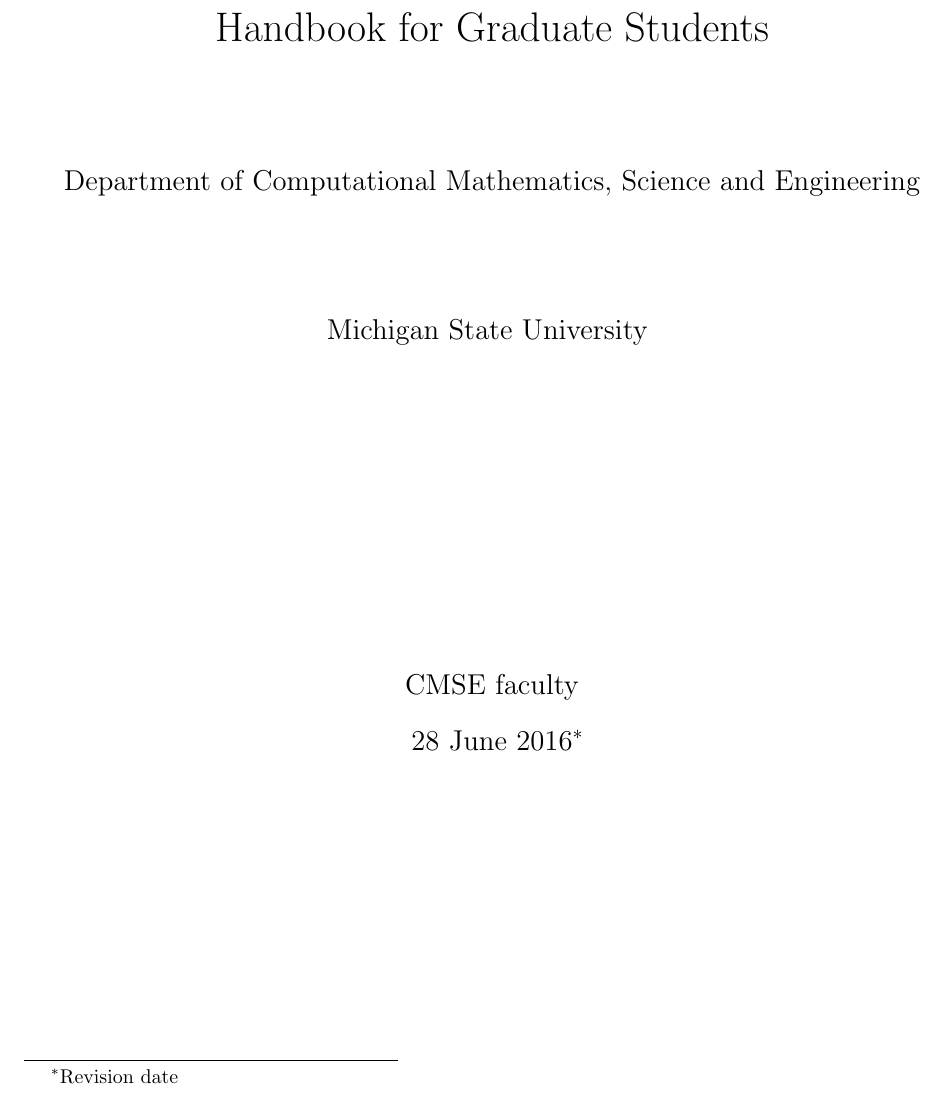
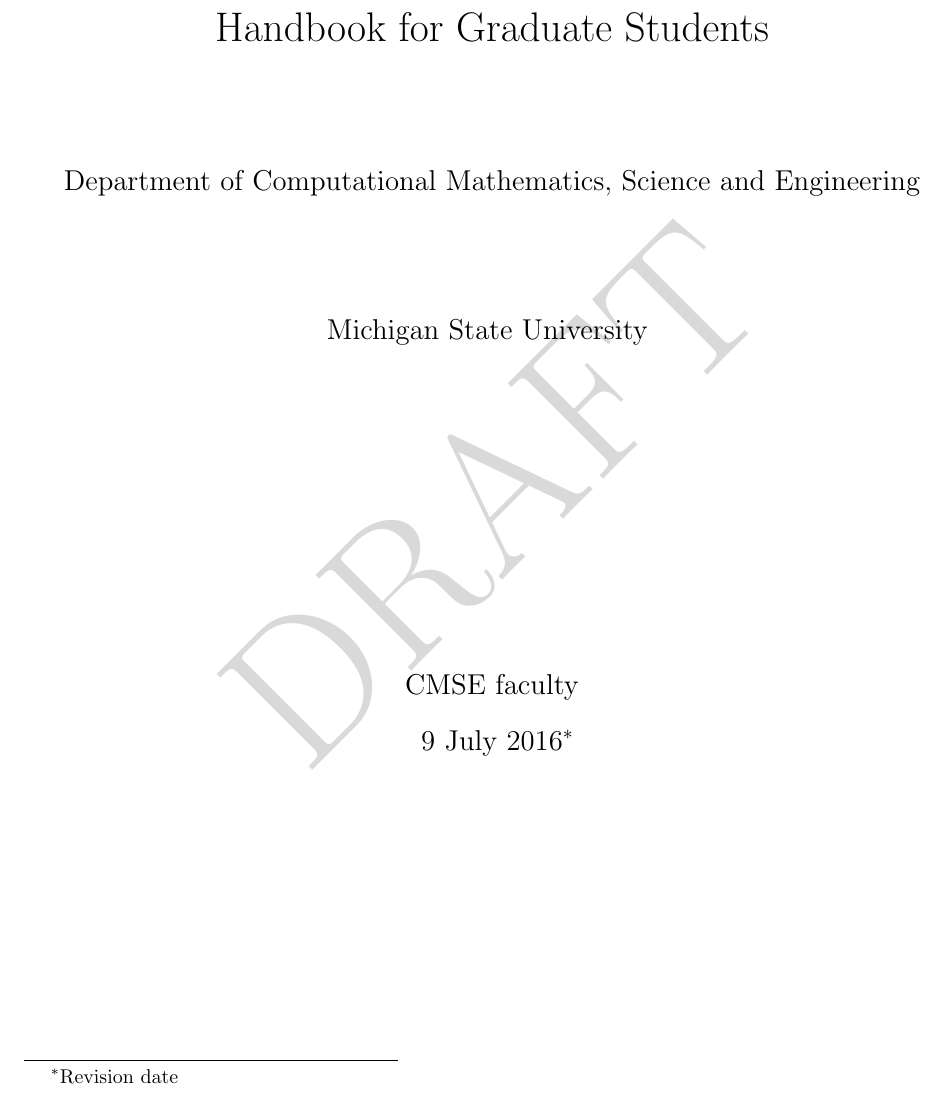
Before and after one commit to bwoshea/CMSE_grad_handbook, a LaTeX document (handbook.tex): part of page 1 of 38, cut so that both start at the same text. Compiled offline with pdfLaTeX.

Commit message:
updated date

```diff
--- a/handbook.tex
+++ b/handbook.tex
@@ -25,6 +25,15 @@
     urlcolor=blue
 }
 
+% comment out the following chunk of code to get rid of the "DRAFT"
+% watermark.  also see:
+% http://tex.stackexchange.com/questions/118939/add-watermark-that-overlays-the-images
+
+\usepackage{draftwatermark}
+\SetWatermarkText{DRAFT}
+\SetWatermarkScale{4}
+\SetWatermarkLightness{0.85}
+
 \newcommand{\red}[1]{\textcolor{red}{#1}}
 \newcommand{\blue}[1]{\textcolor{blue}{#1}}
 \newcommand{\green}[1]{\textcolor{green}{#1}}
@@ -47,7 +56,7 @@
 
 \author{CMSE faculty}
 
-\date{28 June 2016\footnote{Revision date}}
+\date{9 July 2016\footnote{Revision date}}
 
 \maketitle
 
```
